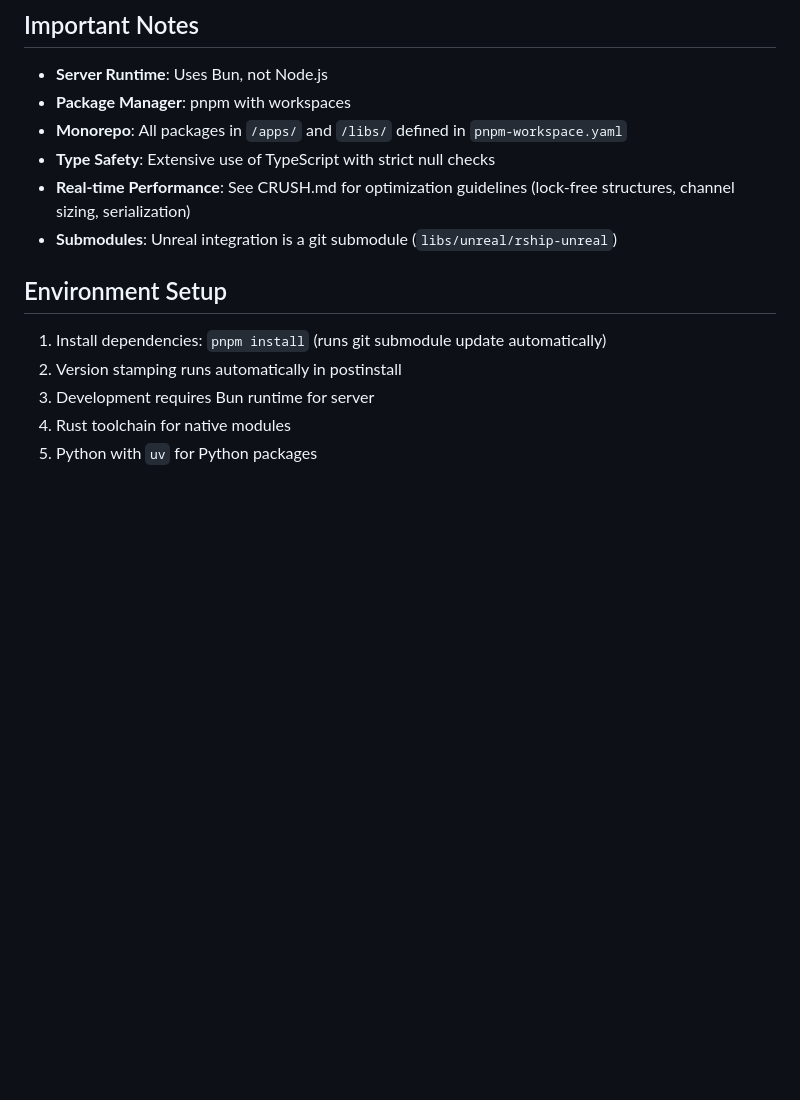
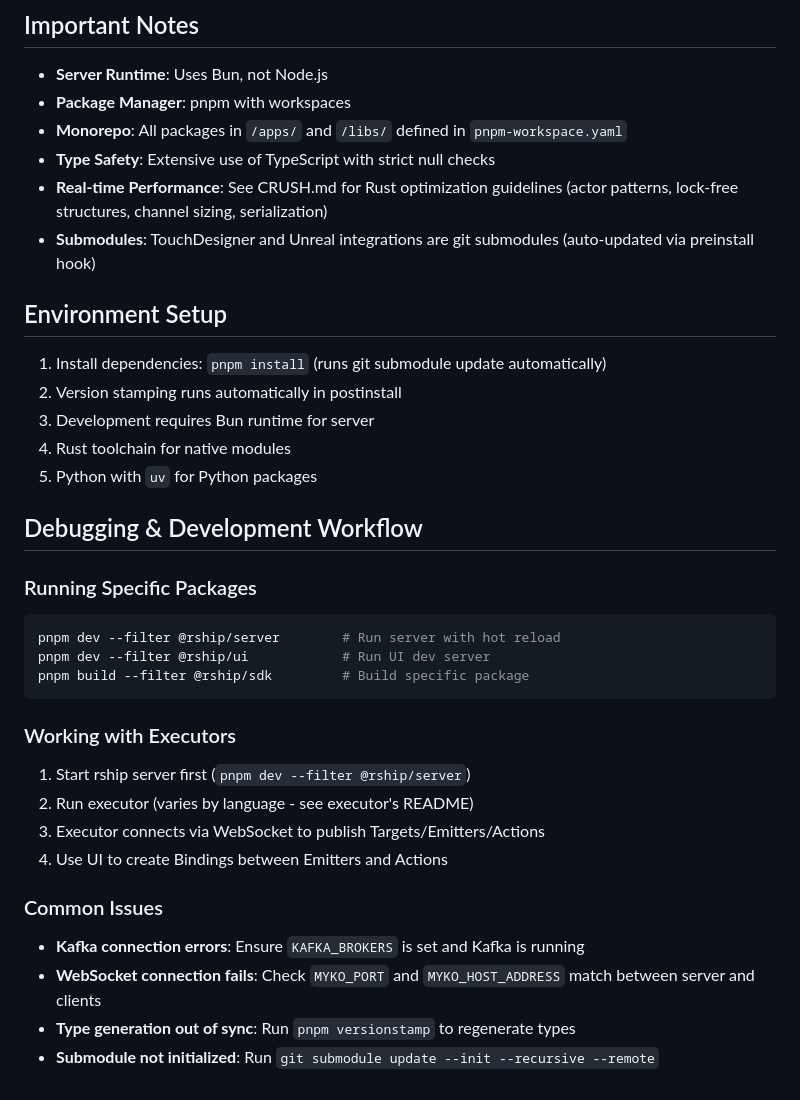
Before and after one commit to ignition-is-go/myko, a Markdown page: CLAUDE.md, the part around one of its changes. Rendered like a GitHub page; blank space fills up the shorter version.

Commit message:
chore: update claude.md

````diff
--- a/CLAUDE.md
+++ b/CLAUDE.md
@@ -246,8 +262,8 @@ Executors are bridges to external software. State remains in the external system
 - **Package Manager**: pnpm with workspaces
 - **Monorepo**: All packages in `/apps/` and `/libs/` defined in `pnpm-workspace.yaml`
 - **Type Safety**: Extensive use of TypeScript with strict null checks
-- **Real-time Performance**: See CRUSH.md for optimization guidelines (lock-free structures, channel sizing, serialization)
-- **Submodules**: Unreal integration is a git submodule (`libs/unreal/rship-unreal`)
+- **Real-time Performance**: See CRUSH.md for Rust optimization guidelines (actor patterns, lock-free structures, channel sizing, serialization)
+- **Submodules**: TouchDesigner and Unreal integrations are git submodules (auto-updated via preinstall hook)
 
 ## Environment Setup
 
@@ -256,3 +272,27 @@ Executors are bridges to external software. State remains in the external system
 3. Development requires Bun runtime for server
 4. Rust toolchain for native modules
 5. Python with `uv` for Python packages
+
+## Debugging & Development Workflow
+
+### Running Specific Packages
+
+```bash
+pnpm dev --filter @rship/server        # Run server with hot reload
+pnpm dev --filter @rship/ui            # Run UI dev server
+pnpm build --filter @rship/sdk         # Build specific package
+```
+
+### Working with Executors
+
+1. Start rship server first (`pnpm dev --filter @rship/server`)
+2. Run executor (varies by language - see executor's README)
+3. Executor connects via WebSocket to publish Targets/Emitters/Actions
+4. Use UI to create Bindings between Emitters and Actions
+
+### Common Issues
+
+- **Kafka connection errors**: Ensure `KAFKA_BROKERS` is set and Kafka is running
+- **WebSocket connection fails**: Check `MYKO_PORT` and `MYKO_HOST_ADDRESS` match between server and clients
+- **Type generation out of sync**: Run `pnpm versionstamp` to regenerate types
+- **Submodule not initialized**: Run `git submodule update --init --recursive --remote`
````
Also changed, not shown: other parts of CLAUDE.md (+24 -8 lines).
